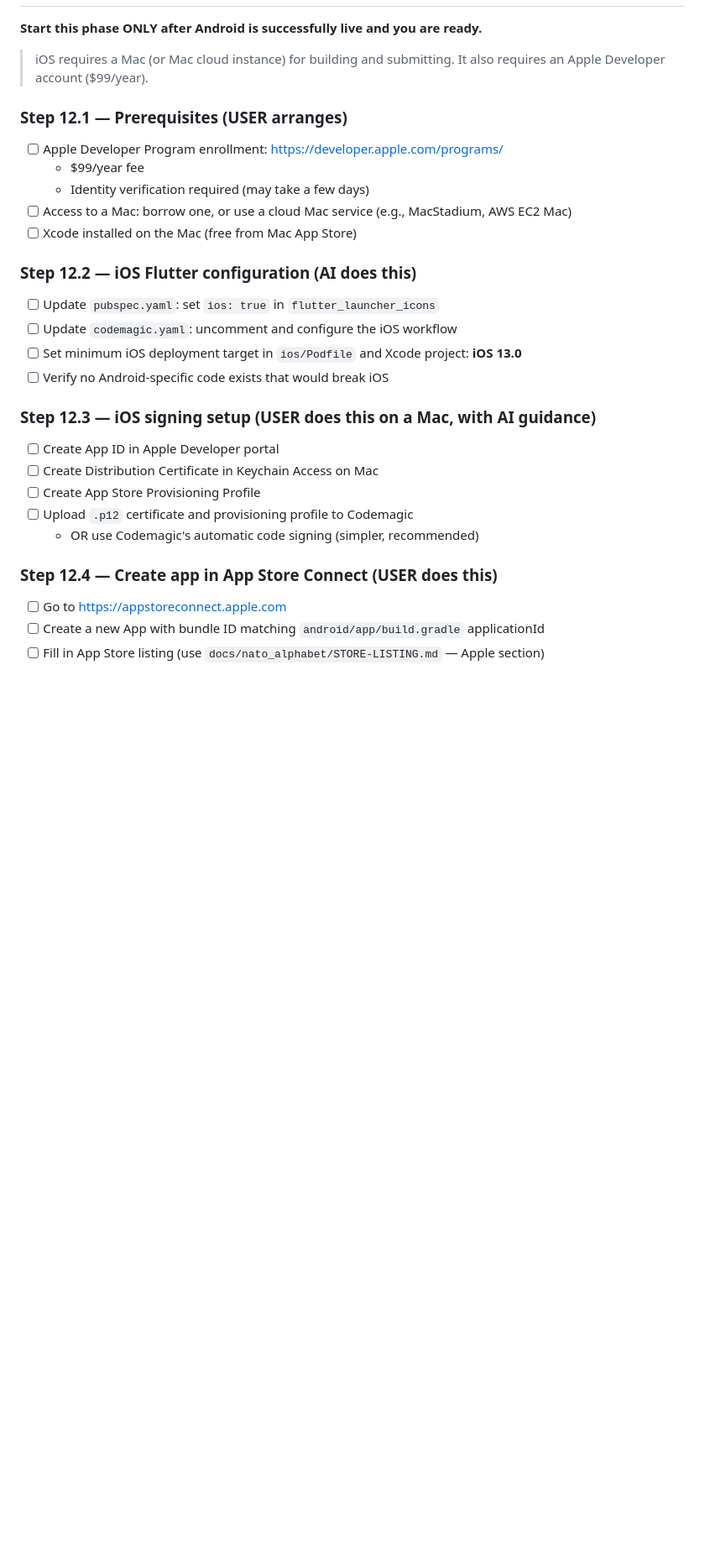
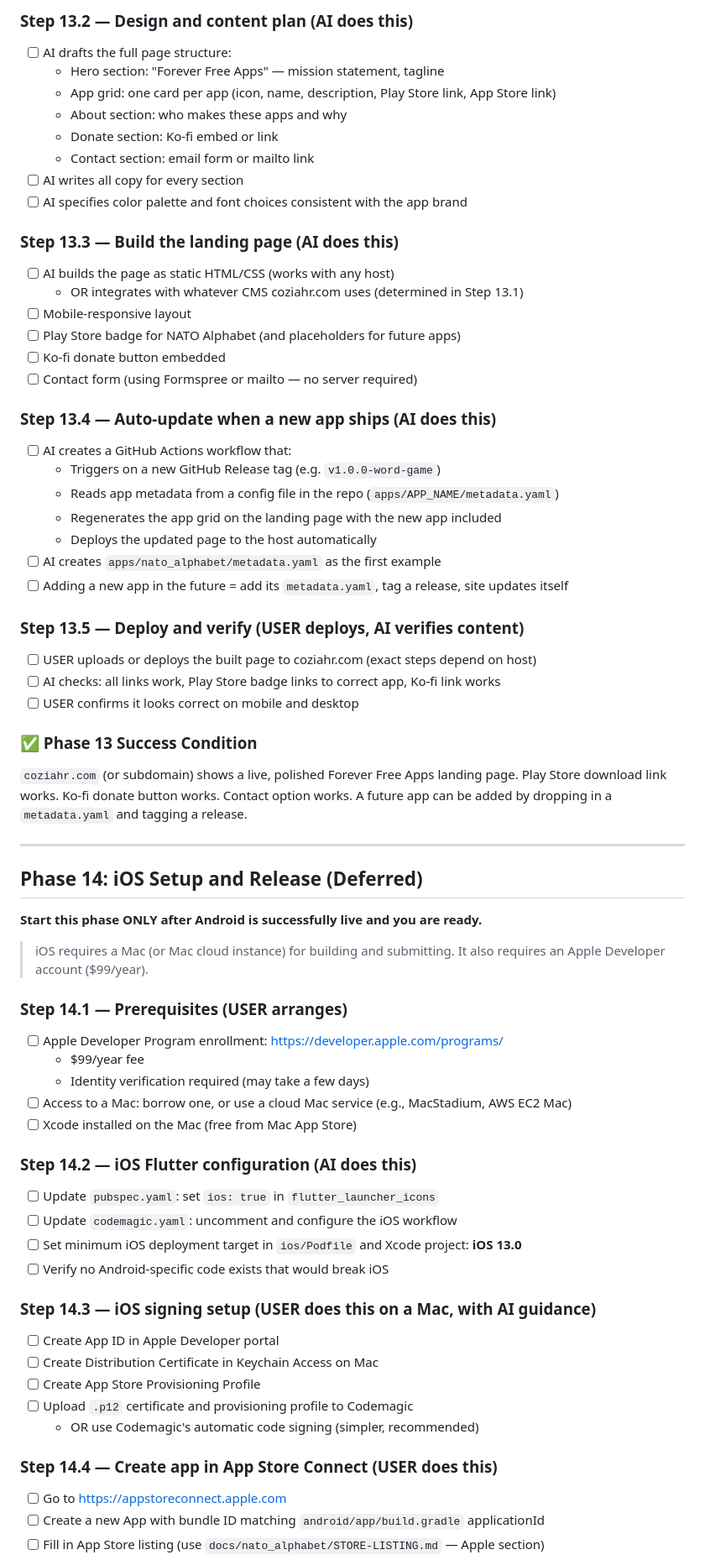
Before and after one commit to tobin00/forever-free-apps, a Markdown page: TODO.md, the part around one of its changes. Shown at 84% size. GitHub-like rendering; blank space fills up the shorter version.

```diff
--- a/TODO.md
+++ b/TODO.md
@@ -323,30 +376,70 @@ an Android phone can find and install it. You have verified this with a public i
+### Step 13.2 — Design and content plan (AI does this)
+- [ ] AI drafts the full page structure:
+  - Hero section: "Forever Free Apps" — mission statement, tagline
+  - App grid: one card per app (icon, name, description, Play Store link, App Store link)
+  - About section: who makes these apps and why
+  - Donate section: Ko-fi embed or link
+  - Contact section: email form or mailto link
+- [ ] AI writes all copy for every section
+- [ ] AI specifies color palette and font choices consistent with the app brand
+
+### Step 13.3 — Build the landing page (AI does this)
+- [ ] AI builds the page as static HTML/CSS (works with any host)
+  - OR integrates with whatever CMS coziahr.com uses (determined in Step 13.1)
+- [ ] Mobile-responsive layout
+- [ ] Play Store badge for NATO Alphabet (and placeholders for future apps)
+- [ ] Ko-fi donate button embedded
+- [ ] Contact form (using Formspree or mailto — no server required)
+
+### Step 13.4 — Auto-update when a new app ships (AI does this)
+- [ ] AI creates a GitHub Actions workflow that:
+  - Triggers on a new GitHub Release tag (e.g. `v1.0.0-word-game`)
+  - Reads app metadata from a config file in the repo (`apps/APP_NAME/metadata.yaml`)
+  - Regenerates the app grid on the landing page with the new app included
+  - Deploys the updated page to the host automatically
+- [ ] AI creates `apps/nato_alphabet/metadata.yaml` as the first example
+- [ ] Adding a new app in the future = add its `metadata.yaml`, tag a release, site updates itself
+
+### Step 13.5 — Deploy and verify (USER deploys, AI verifies content)
+- [ ] USER uploads or deploys the built page to coziahr.com (exact steps depend on host)
+- [ ] AI checks: all links work, Play Store badge links to correct app, Ko-fi link works
+- [ ] USER confirms it looks correct on mobile and desktop
+
+### ✅ Phase 13 Success Condition
+`coziahr.com` (or subdomain) shows a live, polished Forever Free Apps landing page.
+Play Store download link works. Ko-fi donate button works. Contact option works.
+A future app can be added by dropping in a `metadata.yaml` and tagging a release.
+
+---
+
+## Phase 14: iOS Setup and Release (Deferred)
 
 **Start this phase ONLY after Android is successfully live and you are ready.**
 
 > iOS requires a Mac (or Mac cloud instance) for building and submitting.
 > It also requires an Apple Developer account ($99/year).
 
-### Step 12.1 — Prerequisites (USER arranges)
+### Step 14.1 — Prerequisites (USER arranges)
 - [ ] Apple Developer Program enrollment: https://developer.apple.com/programs/
   - $99/year fee
   - Identity verification required (may take a few days)
 - [ ] Access to a Mac: borrow one, or use a cloud Mac service (e.g., MacStadium, AWS EC2 Mac)
 - [ ] Xcode installed on the Mac (free from Mac App Store)
 
-### Step 12.2 — iOS Flutter configuration (AI does this)
+### Step 14.2 — iOS Flutter configuration (AI does this)
 - [ ] Update `pubspec.yaml`: set `ios: true` in `flutter_launcher_icons`
 - [ ] Update `codemagic.yaml`: uncomment and configure the iOS workflow
 - [ ] Set minimum iOS deployment target in `ios/Podfile` and Xcode project: **iOS 13.0**
 - [ ] Verify no Android-specific code exists that would break iOS
 
-### Step 12.3 — iOS signing setup (USER does this on a Mac, with AI guidance)
+### Step 14.3 — iOS signing setup (USER does this on a Mac, with AI guidance)
 - [ ] Create App ID in Apple Developer portal
 - [ ] Create Distribution Certificate in Keychain Access on Mac
 - [ ] Create App Store Provisioning Profile
 - [ ] Upload `.p12` certificate and provisioning profile to Codemagic
   - OR use Codemagic's automatic code signing (simpler, recommended)
 
-### Step 12.4 — Create app in App Store Connect (USER does this)
+### Step 14.4 — Create app in App Store Connect (USER does this)
 - [ ] Go to https://appstoreconnect.apple.com
 - [ ] Create a new App with bundle ID matching `android/app/build.gradle` applicationId
 - [ ] Fill in App Store listing (use `docs/nato_alphabet/STORE-LISTING.md` — Apple section)
```
Also changed, not shown: other parts of TODO.md (+76 -15 lines).
